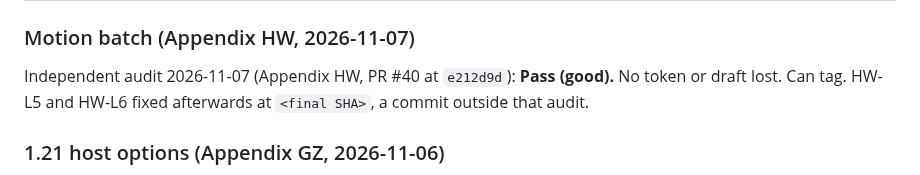
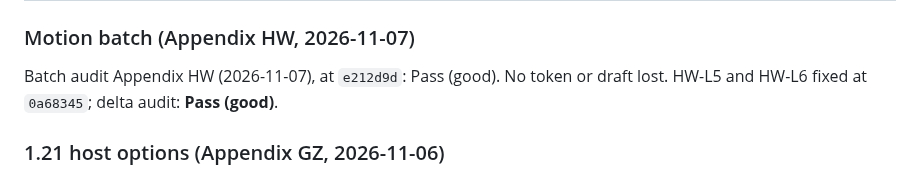
Before and after one commit to nowo-tech/ChatKitBundle, a Markdown page: docs/SECURITY.md, the part around the change. GitHub-like rendering.

Commit message:
docs: final batch audit wording (appendix HW)

```diff
--- a/docs/SECURITY.md
+++ b/docs/SECURITY.md
@@ -132,7 +132,7 @@ dependencies current. Security fixes are released as patch versions of the suppo
 
 ### Motion batch (Appendix HW, 2026-11-07)
 
-Independent audit 2026-11-07 (Appendix HW, PR #40 at `e212d9d`): **Pass (good).** No token or draft lost. Can tag. HW-L5 and HW-L6 fixed afterwards at `<final SHA>`, a commit outside that audit.
+Batch audit Appendix HW (2026-11-07), at `e212d9d`: Pass (good). No token or draft lost. HW-L5 and HW-L6 fixed at `0a68345`; delta audit: **Pass (good)**.
 
 ### 1.21 host options (Appendix GZ, 2026-11-06)
 
```
